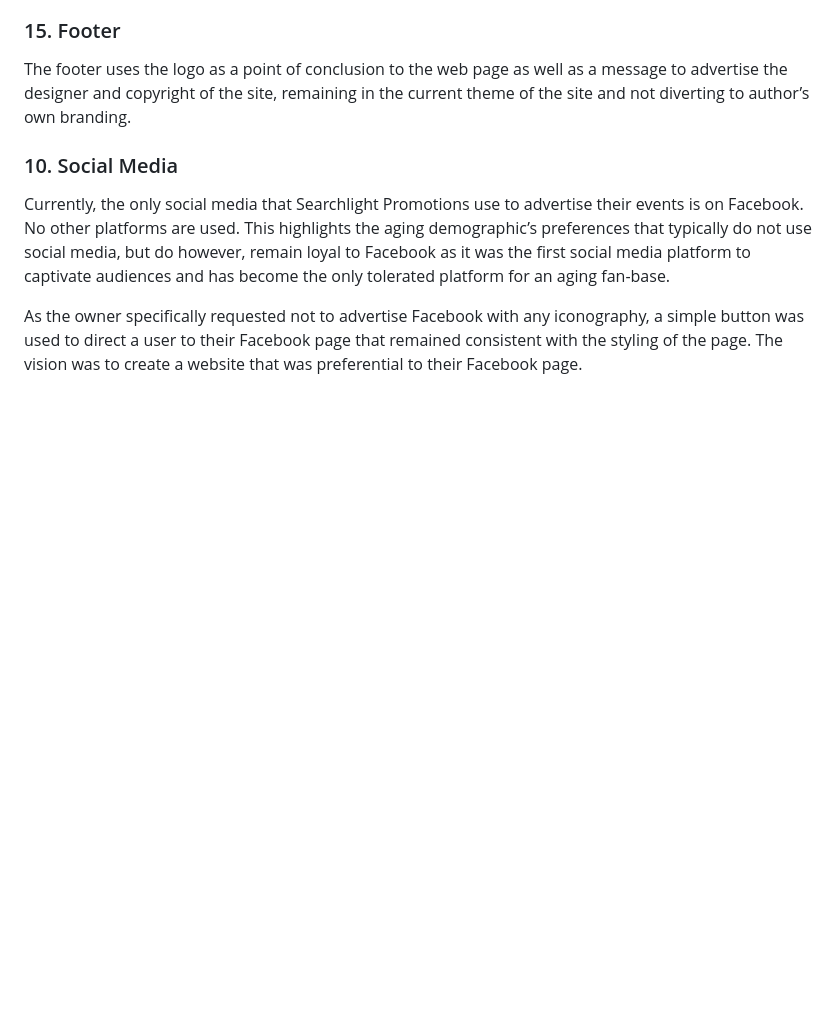
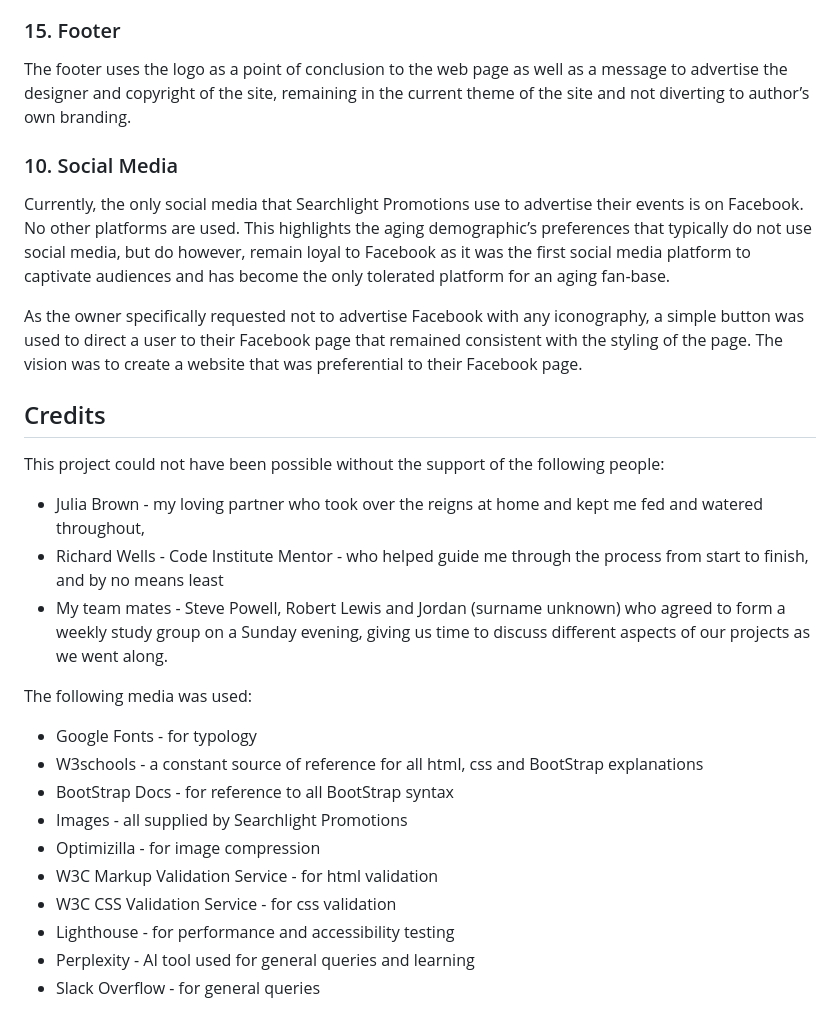
Before and after one commit to AxdeKlerk/Searchlight-Promotions-2, a Markdown page: README.md, the part around the change. Rendered like a GitHub page; blank space fills up the shorter version.

Commit message:
Update README.md
added credit section

```diff
--- a/README.md
+++ b/README.md
@@ -156,3 +156,23 @@ There was some deviation from the original wireframes as the project developed.
  Currently, the only social media that Searchlight Promotions use to advertise their events is on Facebook. No other platforms are used. This highlights the aging demographic’s preferences that typically do not use social media, but do however, remain loyal to Facebook as it was the first social media platform to captivate audiences and has become the only tolerated platform for an aging fan-base.
 
  As the owner specifically requested not to advertise Facebook with any iconography, a simple button was used to direct a user to their Facebook page that remained consistent with the styling of the page. The vision was to create a website that was preferential to their Facebook page.
+
+## Credits
+This project could not have been possible without the support of the following people:
+
++ Julia Brown  - my loving partner who took over the reigns at home and kept me fed and watered throughout,
++ Richard Wells - Code Institute Mentor - who helped guide me through the process from start to finish, and by no means least
++ My team mates - Steve Powell, Robert Lewis and Jordan (surname unknown) who agreed to form a weekly study group on a Sunday evening, giving us time to discuss different aspects of our projects as we went along.
+
+The following media was used:
+
++ Google Fonts - for typology
++ W3schools - a constant source of reference for all html, css and BootStrap explanations
++ BootStrap Docs - for reference to all BootStrap syntax
++ Images - all supplied by Searchlight Promotions
++ Optimizilla - for image compression
++ W3C Markup Validation Service - for html validation
++ W3C CSS Validation Service - for css validation
++ Lighthouse - for performance and accessibility testing
++ Perplexity - AI tool used for general queries and learning
++ Slack Overflow - for general queries
```
